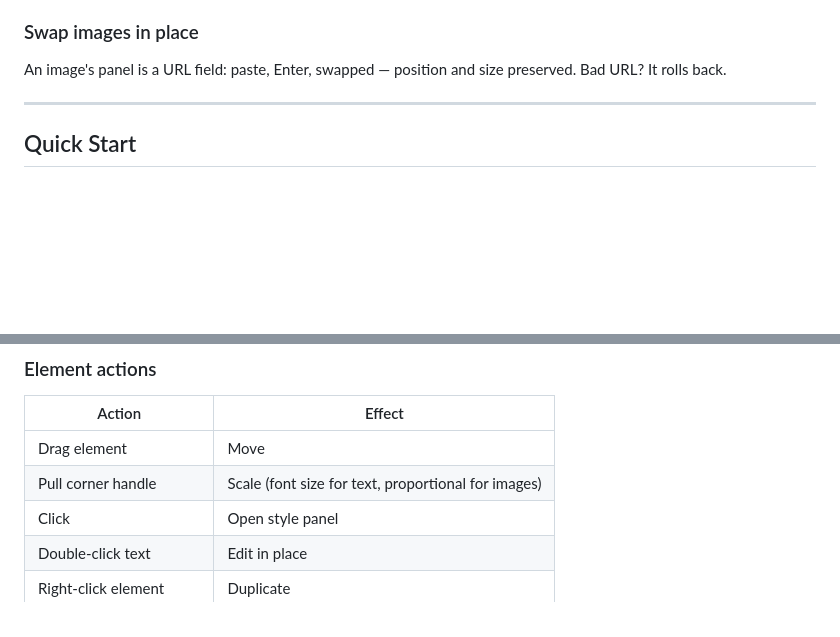
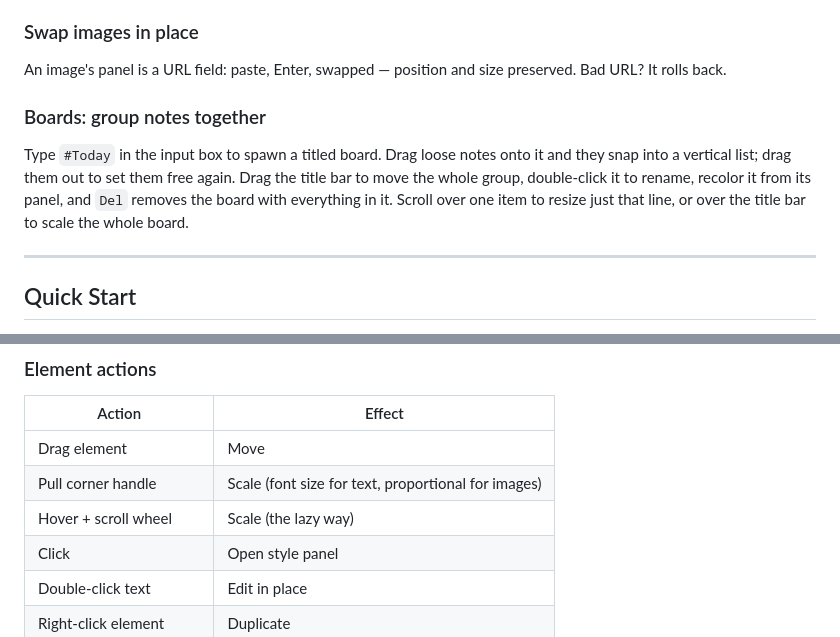
Before and after one commit to Jeffrey0117/lanpai-overlay, a Markdown page: README.en.md, 2 parts joined by grey strips. Rendered like a GitHub page; blank space fills up the shorter version.

Commit message:
docs: boards and wheel-resize in English README

```diff
--- a/README.en.md
+++ b/README.en.md
@@ -62,6 +62,9 @@ Save styles as templates (T1, T2…) that survive restarts. Content itself is ep
 ### Swap images in place
 An image's panel is a URL field: paste, Enter, swapped — position and size preserved. Bad URL? It rolls back.
 
+### Boards: group notes together
+Type `#Today` in the input box to spawn a titled board. Drag loose notes onto it and they snap into a vertical list; drag them out to set them free again. Drag the title bar to move the whole group, double-click it to rename, recolor it from its panel, and `Del` removes the board with everything in it. Scroll over one item to resize just that line, or over the title bar to scale the whole board.
+
 ---
 
 ## Quick Start
@@ -96,6 +99,7 @@ Nothing appears on launch — that's by design. The blue dot in your system tray
 |---|---|
 | Drag element | Move |
 | Pull corner handle | Scale (font size for text, proportional for images) |
+| Hover + scroll wheel | Scale (the lazy way) |
 | Click | Open style panel |
 | Double-click text | Edit in place |
 | Right-click element | Duplicate |
```
